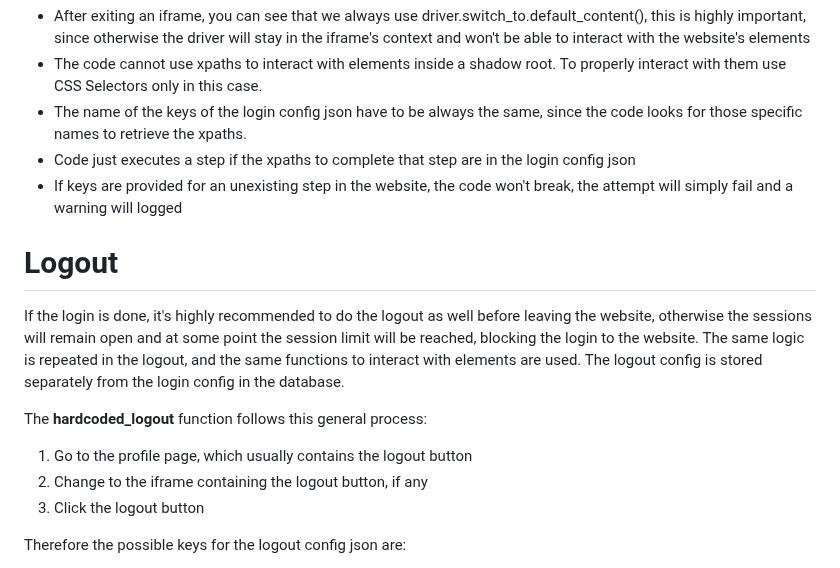
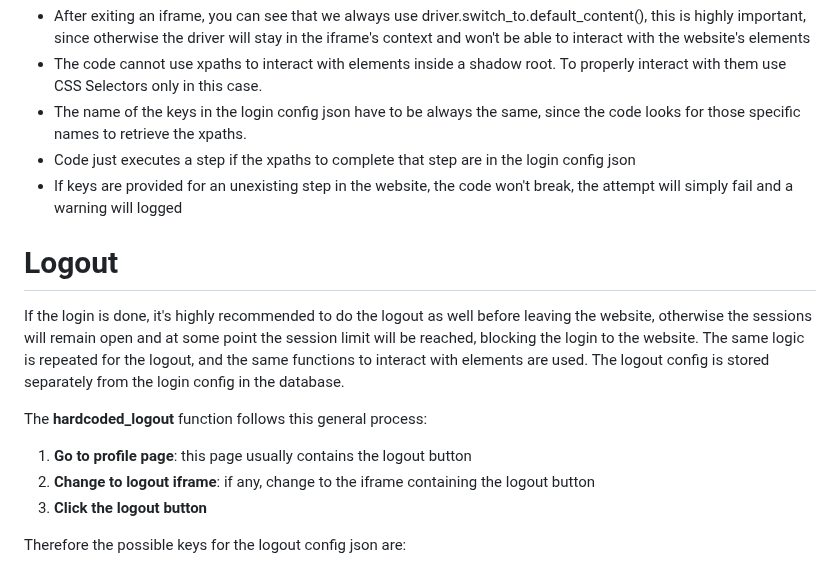
Before and after one commit to jst-seminar-rostlab-tum/eutop-mediamind, a Markdown page: docs/LOGIN_SCRAPING.md, the part around the change. Drawn GitHub-style.

Commit message:
docs: another correction

```diff
--- a/docs/LOGIN_SCRAPING.md
+++ b/docs/LOGIN_SCRAPING.md
@@ -37,18 +37,18 @@ Most of the time a website won't require to follow all the previous steps to com
 **Important notes**:
 * After exiting an iframe, you can see that we always use driver.switch_to.default_content(), this is highly important, since otherwise the driver will stay in the iframe's context and won't be able to interact with the website's elements
 * The code cannot use xpaths to interact with elements inside a shadow root. To properly interact with them use CSS Selectors only in this case.
-* The name of the keys of the login config json have to be always the same, since the code looks for those specific names to retrieve the xpaths.
+* The name of the keys in the login config json have to be always the same, since the code looks for those specific names to retrieve the xpaths.
 * Code just executes a step if the xpaths to complete that step are in the login config json
 * If keys are provided for an unexisting step in the website, the code won't break, the attempt will simply fail and a warning will logged
 
 # Logout
 
-If the login is done, it's highly recommended to do the logout as well before leaving the website, otherwise the sessions will remain open and at some point the session limit will be reached, blocking the login to the website. The same logic is repeated in the logout, and the same functions to interact with elements are used. The logout config is stored separately from the login config in the database.
+If the login is done, it's highly recommended to do the logout as well before leaving the website, otherwise the sessions will remain open and at some point the session limit will be reached, blocking the login to the website. The same logic is repeated for the logout, and the same functions to interact with elements are used. The logout config is stored separately from the login config in the database.
 
 The **hardcoded_logout** function follows this general process:
-1. Go to the profile page, which usually contains the logout button
-2. Change to the iframe containing the logout button, if any
-3. Click the logout button
+1. **Go to profile page**: this page usually contains the logout button
+2. **Change to logout iframe**: if any, change to the iframe containing the logout button
+3. **Click the logout button**
 
 Therefore the possible keys for the logout config json are:
 * profile_section
```
